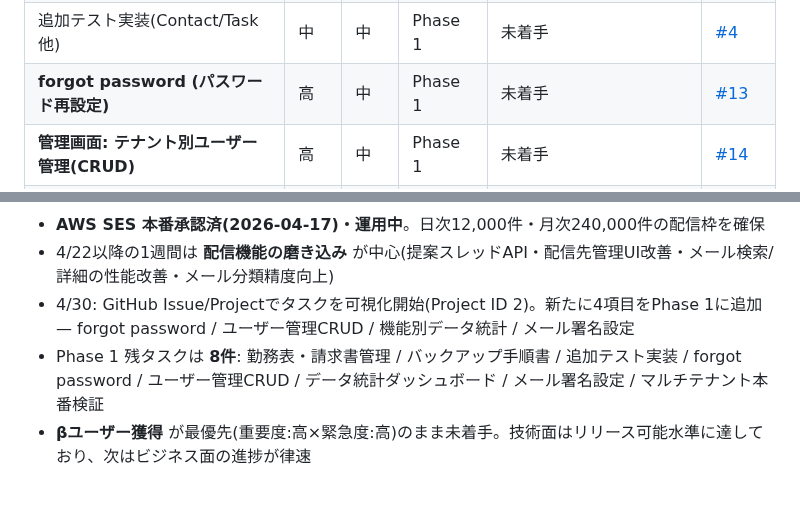
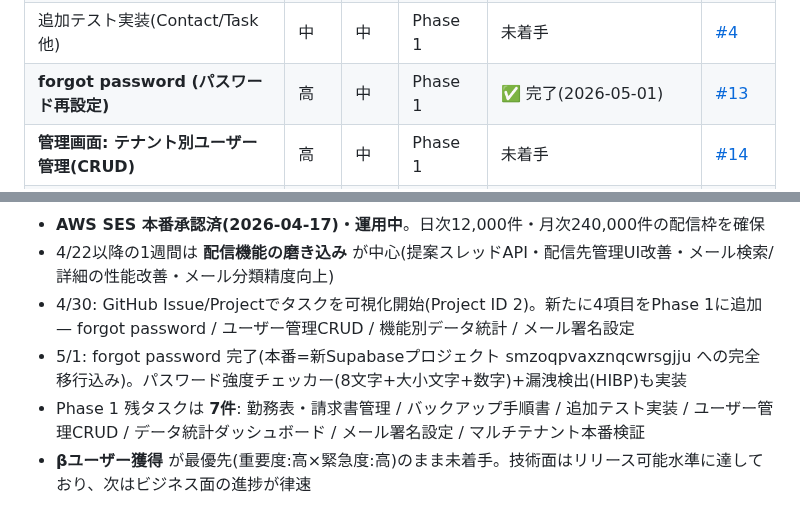
Before and after one commit to shintomish/sales_support, a Markdown page: docs/050_pm_plan.md, 2 parts joined by grey strips. GitHub-like rendering.

```diff
--- a/docs/050_pm_plan.md
+++ b/docs/050_pm_plan.md
@@ -143,7 +143,7 @@ Assertions: 216
 | **勤務表・請求書管理(work_records活用)** | 高 | 中 | Phase 1 | 未着手 | [#8](https://github.com/shintomish/sales_support/issues/8) |
 | バックアップ手順書 | 高 | 中 | Phase 1 | 🟡 進行中(2026-04-29 ドラフト完了 + Pro昇格) | [#1](https://github.com/shintomish/sales_support/issues/1) |
 | 追加テスト実装(Contact/Task他) | 中 | 中 | Phase 1 | 未着手 | [#4](https://github.com/shintomish/sales_support/issues/4) |
-| **forgot password (パスワード再設定)** | 高 | 中 | Phase 1 | 未着手 | [#13](https://github.com/shintomish/sales_support/issues/13) |
+| **forgot password (パスワード再設定)** | 高 | 中 | Phase 1 | ✅ 完了(2026-05-01) | [#13](https://github.com/shintomish/sales_support/issues/13) |
 | **管理画面: テナント別ユーザー管理(CRUD)** | 高 | 中 | Phase 1 | 未着手 | [#14](https://github.com/shintomish/sales_support/issues/14) |
 | **管理画面: 機能別データ統計ダッシュボード** | 中 | 低 | Phase 1 | 未着手 | [#15](https://github.com/shintomish/sales_support/issues/15) |
 | **管理画面: メール署名設定** | 中 | 低 | Phase 1 | 未着手 | [#16](https://github.com/shintomish/sales_support/issues/16) |
@@ -157,5 +157,6 @@ Assertions: 216
 - **AWS SES 本番承認済(2026-04-17)・運用中**。日次12,000件・月次240,000件の配信枠を確保
 - 4/22以降の1週間は **配信機能の磨き込み** が中心(提案スレッドAPI・配信先管理UI改善・メール検索/詳細の性能改善・メール分類精度向上)
 - 4/30: GitHub Issue/Projectでタスクを可視化開始(Project ID 2)。新たに4項目をPhase 1に追加 — forgot password / ユーザー管理CRUD / 機能別データ統計 / メール署名設定
-- Phase 1 残タスクは **8件**: 勤務表・請求書管理 / バックアップ手順書 / 追加テスト実装 / forgot password / ユーザー管理CRUD / データ統計ダッシュボード / メール署名設定 / マルチテナント本番検証
+- 5/1: forgot password 完了(本番=新Supabaseプロジェクト smzoqpvaxznqcwrsgjju への完全移行込み)。パスワード強度チェッカー(8文字+大小文字+数字)+漏洩検出(HIBP)も実装
+- Phase 1 残タスクは **7件**: 勤務表・請求書管理 / バックアップ手順書 / 追加テスト実装 / ユーザー管理CRUD / データ統計ダッシュボード / メール署名設定 / マルチテナント本番検証
 - **βユーザー獲得** が最優先(重要度:高×緊急度:高)のまま未着手。技術面はリリース可能水準に達しており、次はビジネス面の進捗が律速
```
Also changed, not shown: other parts of docs/050_pm_plan.md (+2 -2 lines).
